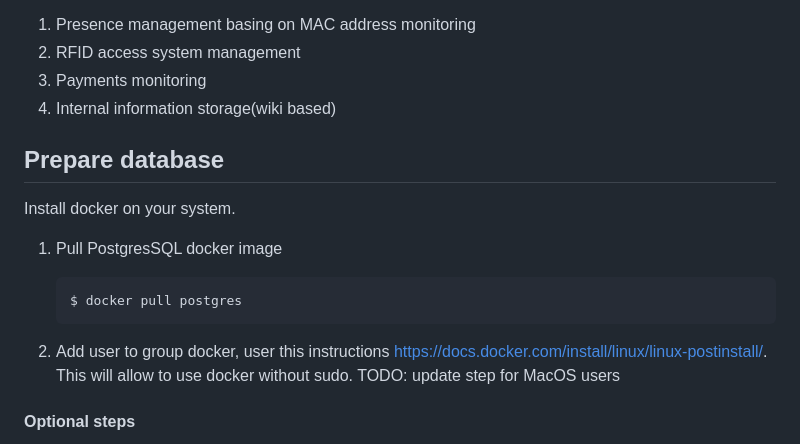
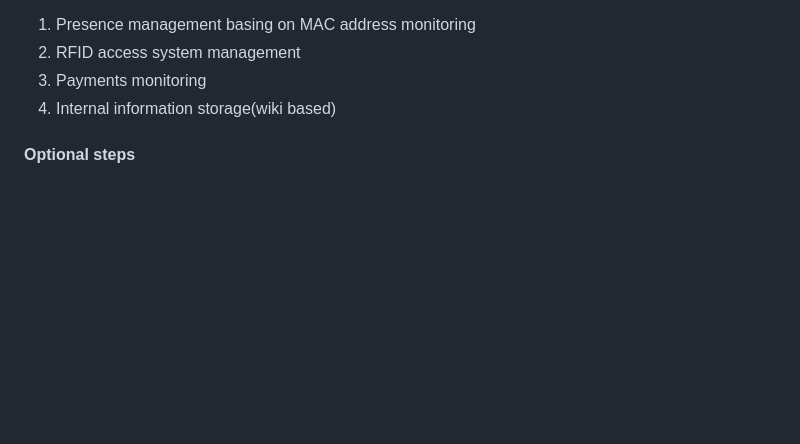
Before and after one commit to hacklabkyiv/prismo, a Markdown page: README.md, the part around the change. GitHub-like rendering; blank space fills up the shorter version.

Commit message:
Remove readme info about postgress

````diff
--- a/README.md
+++ b/README.md
@@ -9,19 +9,6 @@ The goal of this web tool is provide basic management capabilities for hackerspa
 2. RFID access system management
 3. Payments monitoring
 4. Internal information storage(wiki based)
-
-## Prepare database
-
-Install docker on your system.
-
-1. Pull PostgresSQL docker image
-
-   ```bash
-   $ docker pull postgres
-   ```
-
-2. Add user to group docker, user this instructions https://docs.docker.com/install/linux/linux-postinstall/. This will
-   allow to use docker without sudo. TODO: update step for MacOS users
 
 #### Optional steps
 
````
